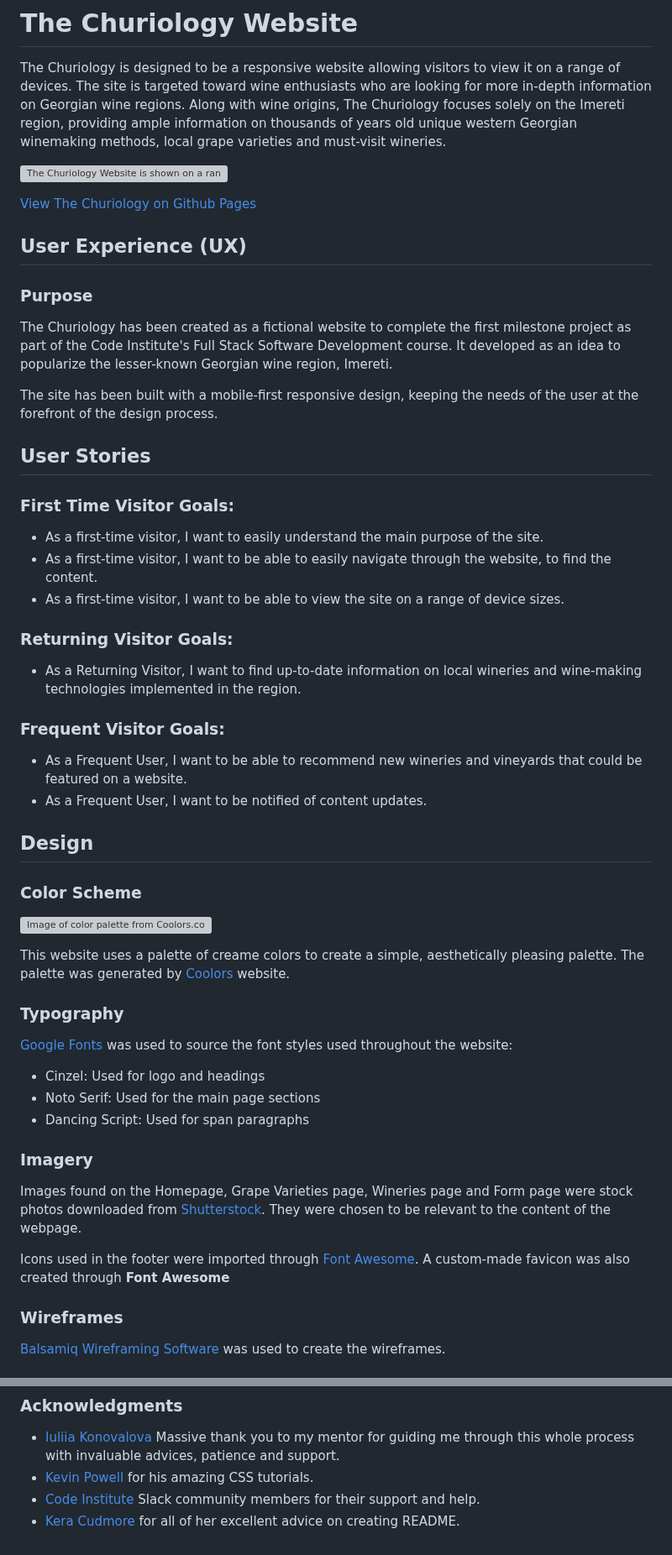
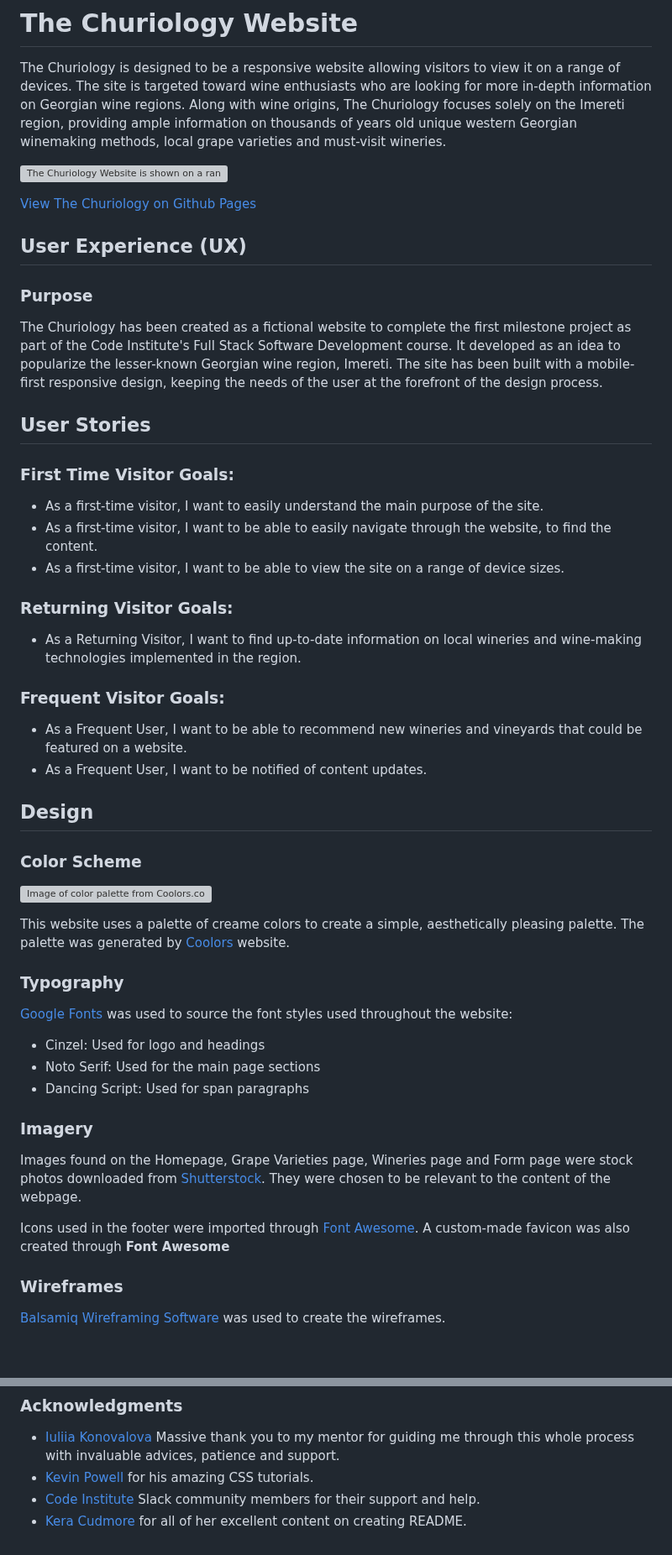
Before and after one commit to Liakintsurashvili/The-Churiology, a Markdown page: README.md, 2 parts joined by grey strips. Shown at 84% size. GitHub-like rendering; blank space fills up the shorter version; grey boxes are pictures that could not be loaded.

Commit message:
Final updates to readme file

```diff
--- a/README.md
+++ b/README.md
@@ -6,21 +6,25 @@ The Churiology is designed to be a responsive website allowing visitors to view
 
 [View The Churiology on Github Pages](https://liakintsurashvili.github.io/The-Churiology/index.html)
 
+
 ## User Experience (UX)
+
 
 ### **Purpose**
 
-The Churiology has been created as a fictional website to complete the first milestone project as part of the Code Institute's Full Stack Software Development course. It developed as an idea to popularize the lesser-known Georgian wine region, Imereti.
+The Churiology has been created as a fictional website to complete the first milestone project as part of the Code Institute's Full Stack Software Development course. It developed as an idea to popularize the lesser-known Georgian wine region, Imereti. The site has been built with a mobile-first responsive design, keeping the needs of the user at the forefront of the design process.
 
-The site has been built with a mobile-first responsive design, keeping the needs of the user at the forefront of the design process.
+
 
 ## User Stories
+
 
 ### First Time Visitor Goals:
 
 * As a first-time visitor, I want to easily understand the main purpose of the site.
 * As a first-time visitor, I want to be able to easily navigate through the website, to find the content.
 * As a first-time visitor, I want to be able to view the site on a range of device sizes.
+
 
 ### Returning Visitor Goals:
 
@@ -32,12 +36,16 @@ The site has been built with a mobile-first responsive design, keeping the needs
 * As a Frequent User, I want to be able to recommend new wineries and vineyards that could be featured on a website.
 * As a Frequent User, I want to be notified of content updates.
 
+
+
 ## Design
+
 
 ### Color Scheme
 ![Image of color palette from Coolors.co](documentation/color-palete.png)
 
 This website uses a palette of creame colors to create a simple, aesthetically pleasing palette. The palette was generated by [Coolors](https://coolors.co/) website.
+
 
 ### Typography
 
@@ -47,12 +55,15 @@ This website uses a palette of creame colors to create a simple, aesthetically p
 * Noto Serif: Used for the main page sections
 * Dancing Script: Used for span paragraphs
 
+
 ### Imagery
 
 Images found on the Homepage, Grape Varieties page, Wineries page and Form page were stock photos downloaded from [Shutterstock](https://https://www.shutterstock.com//). They were chosen to be relevant to the content of the webpage.
 
 Icons used in the footer were imported through [Font Awesome](https://fontawesome.com/).
 A custom-made favicon was also created through **Font Awesome**
+
+
 
 ### Wireframes
 
@@ -305,4 +349,4 @@ Commit History can be viewed [here](https://github.com/Liakintsurashvili/The-Chu
 - [Iuliia Konovalova](https://github.com/IuliiaKonovalova) Massive thank you to my mentor for guiding me through this whole process with invaluable advices, patience and support.
 - [Kevin Powell](https://www.youtube.com/user/KepowOb) for his amazing CSS tutorials.
 - [Code Institute](https://codeinstitute.net/) Slack community members for their support and help.
-- [Kera Cudmore](https://github.com/kera-cudmore) for all of her excellent advice on creating README.
+- [Kera Cudmore](https://github.com/kera-cudmore) for all of her excellent content on creating README.
```
Also changed, not shown: other parts of README.md (+34 -1 lines).
